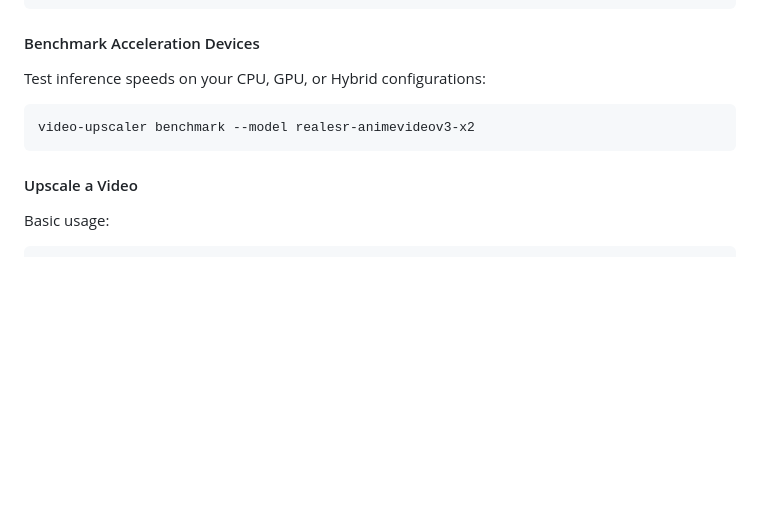
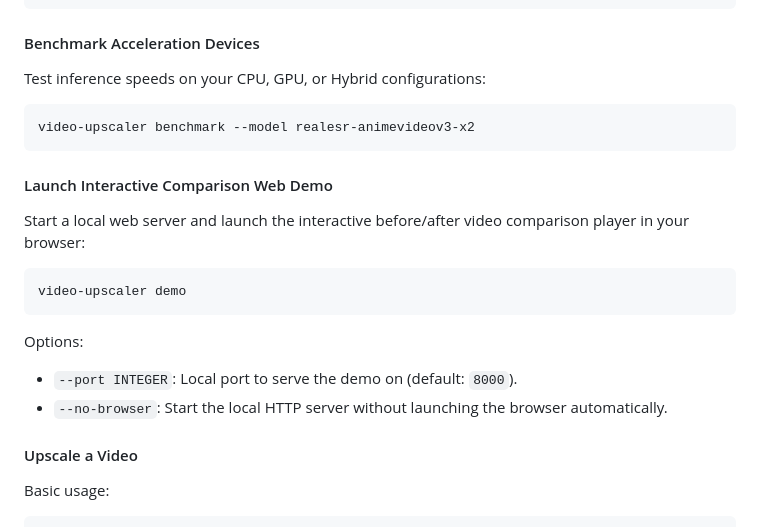
Before and after one commit to MVN123123123123123/video-upscayl, a Markdown page: README.md, the part around one of its changes. Drawn GitHub-style; blank space fills up the shorter version.

````diff
--- a/README.md
+++ b/README.md
@@ -100,6 +136,18 @@ Test inference speeds on your CPU, GPU, or Hybrid configurations:
 video-upscaler benchmark --model realesr-animevideov3-x2
 ```
 
+#### Launch Interactive Comparison Web Demo
+
+Start a local web server and launch the interactive before/after video comparison player in your browser:
+
+```bash
+video-upscaler demo
+```
+
+Options:
+- `--port INTEGER`: Local port to serve the demo on (default: `8000`).
+- `--no-browser`: Start the local HTTP server without launching the browser automatically.
+
 #### Upscale a Video
 
 Basic usage:
````
Also changed, not shown: other parts of README.md (+36 -0 lines), docs/images/comparison_crops.png (added), 11 other files.
